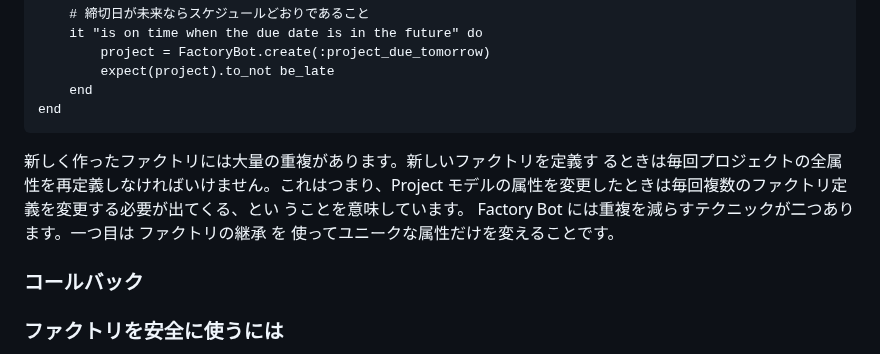
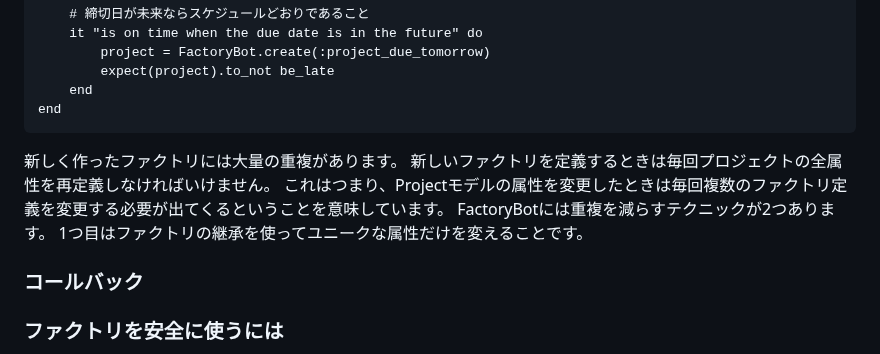
Before and after one commit to futaro0405/knowledge, a Markdown page: note/RSpec/RSpecによるRailsテスト入門.md, the part around the change. GitHub-like rendering.

Commit message:
vault backup: 2024-05-20 14:56:53

````diff
--- a/note/RSpec/RSpecによるRailsテスト入門.md
+++ b/note/RSpec/RSpecによるRailsテスト入門.md
@@ -879,7 +879,11 @@ describe "late status" do
 end
 ```
 
-新しく作ったファクトリには⼤量の重複があります。新しいファクトリを定義す るときは毎回プロジェクトの全属性を再定義しなければいけません。これはつまり、Project モデルの属性を変更したときは毎回複数のファクトリ定義を変更する必要が出てくる、とい うことを意味しています。 Factory Bot には重複を減らすテクニックが⼆つあります。⼀つ⽬は ファクトリの継承 を 使ってユニークな属性だけを変えることです。
+新しく作ったファクトリには大量の重複があります。
+新しいファクトリを定義するときは毎回プロジェクトの全属性を再定義しなければいけません。
+これはつまり、Projectモデルの属性を変更したときは毎回複数のファクトリ定義を変更する必要が出てくるということを意味しています。
+FactoryBotには重複を減らすテクニックが2つあります。
+1つ目はファクトリの継承を使ってユニークな属性だけを変えることです。
 
 ### コールバック
 
````
